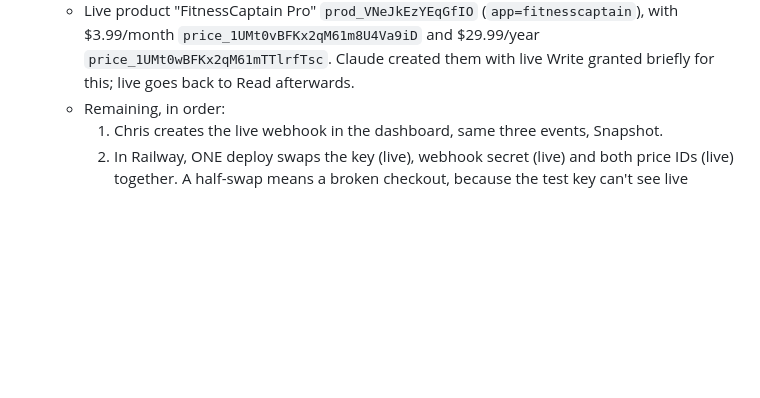
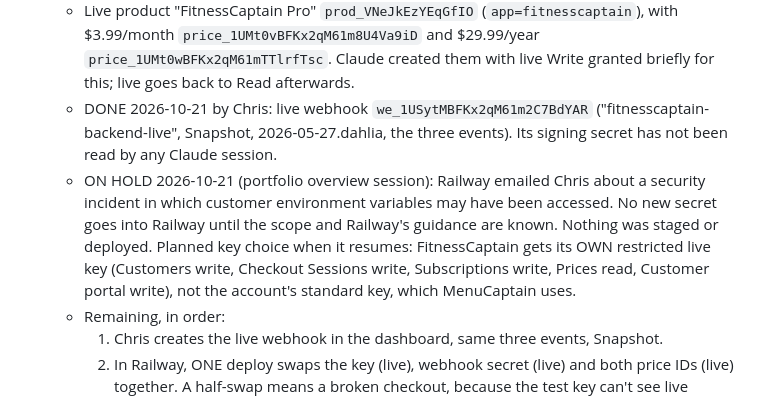
Before and after one commit to cgramlich/fitnesscaptain-app, a Markdown page: HANDOFF.md, the part around the change. Rendered like a GitHub page; blank space fills up the shorter version.

Commit message:
HANDOFF: live webhook done by Chris; Stripe switch-over ON HOLD (Railway incident)
Co-Authored-By: Claude Opus 5.5 <noreply@anthropic.com>

```diff
--- a/HANDOFF.md
+++ b/HANDOFF.md
@@ -678,6 +678,15 @@ without logging anything, so the count never moves; `planned` belongs in the dep
     $3.99/month `price_1UMt0vBFKx2qM61m8U4Va9iD` and $29.99/year
     `price_1UMt0wBFKx2qM61mTTlrfTsc`. Claude created them with live Write granted briefly
     for this; live goes back to Read afterwards.
+  - DONE 2026-10-21 by Chris: live webhook `we_1USytMBFKx2qM61m2C7BdYAR`
+    ("fitnesscaptain-backend-live", Snapshot, 2026-05-27.dahlia, the three events). Its signing
+    secret has not been read by any Claude session.
+  - ON HOLD 2026-10-21 (portfolio overview session): Railway emailed Chris about a security
+    incident in which customer environment variables may have been accessed. No new secret goes
+    into Railway until the scope and Railway's guidance are known. Nothing was staged or
+    deployed. Planned key choice when it resumes: FitnessCaptain gets its OWN restricted live key
+    (Customers write, Checkout Sessions write, Subscriptions write, Prices read, Customer portal
+    write), not the account's standard key, which MenuCaptain uses.
   - Remaining, in order:
     1. Chris creates the live webhook in the dashboard, same three events, Snapshot.
     2. In Railway, ONE deploy swaps the key (live), webhook secret (live) and both price IDs
```
